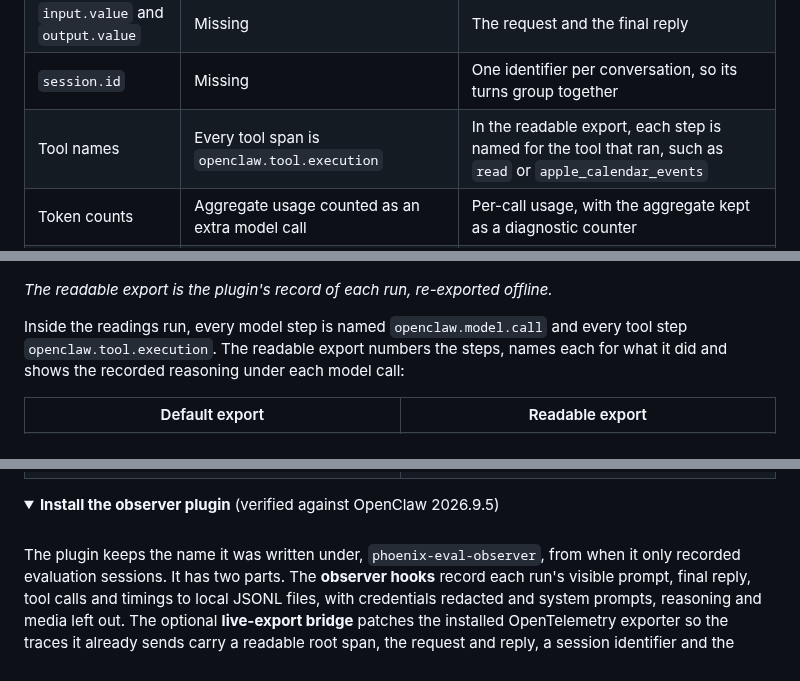
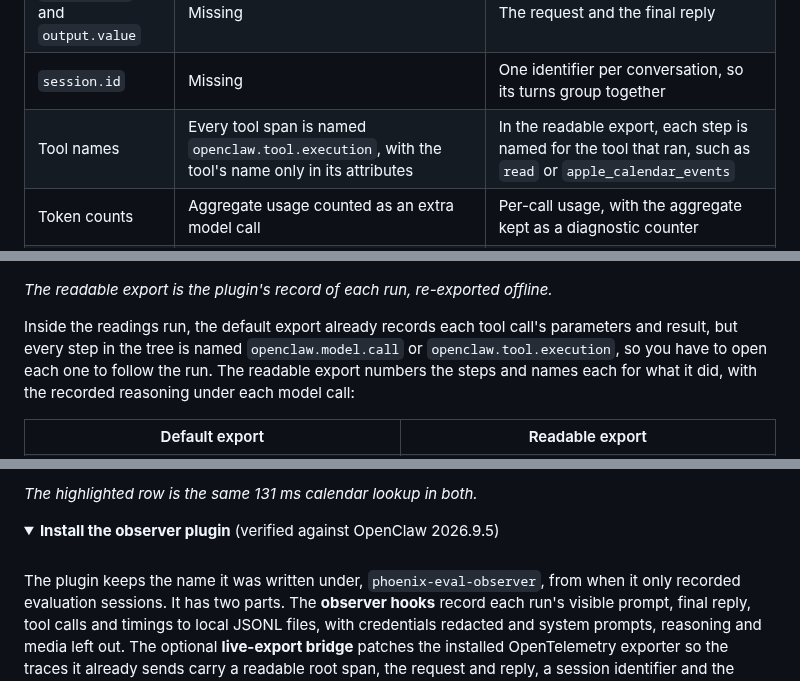
Before and after one commit to tildahh/openclaw-analysis, a Markdown page: README.md, 3 parts joined by grey strips. GitHub-like rendering; folded sections open.

```diff
--- a/README.md
+++ b/README.md
@@ -171,7 +171,7 @@ I wrote an [observer plugin](observer/) that names each run, fills in its reques
 | Root span name | `openclaw.harness.run` or `openclaw.message.processed` | Heartbeat, Conversation, Scheduled task or Evaluation |
 | `input.value` and `output.value` | Missing | The request and the final reply |
 | `session.id` | Missing | One identifier per conversation, so its turns group together |
-| Tool names | Every tool span is `openclaw.tool.execution` | In the readable export, each step is named for the tool that ran, such as `read` or `apple_calendar_events` |
+| Tool names | Every tool span is named `openclaw.tool.execution`, with the tool's name only in its attributes | In the readable export, each step is named for the tool that ran, such as `read` or `apple_calendar_events` |
 | Token counts | Aggregate usage counted as an extra model call | Per-call usage, with the aggregate kept as a diagnostic counter |
 | Recorded reasoning | Not exported | Optional, bounded and credential-redacted |
 
@@ -186,7 +186,7 @@ Two runs in Phoenix's trace list, a heartbeat and a question about this week's r
 
 *The readable export is the plugin's record of each run, re-exported offline.*
 
-Inside the readings run, every model step is named `openclaw.model.call` and every tool step `openclaw.tool.execution`. The readable export numbers the steps, names each for what it did and shows the recorded reasoning under each model call:
+Inside the readings run, the default export already records each tool call's parameters and result, but every step in the tree is named `openclaw.model.call` or `openclaw.tool.execution`, so you have to open each one to follow the run. The readable export numbers the steps and names each for what it did, with the recorded reasoning under each model call:
 
 <table>
   <tr>
@@ -199,5 +199,7 @@ Inside the readings run, every model step is named `openclaw.model.call` and eve
   </tr>
 </table>
+
+*The highlighted row is the same 131 ms calendar lookup in both.*
 
 <a id="observer-plugin"></a>
 <details>
```
Also changed, not shown: other parts of README.md (+2 -2 lines), figures/trace-tree-default.png, figures/trace-tree-readable.png.
